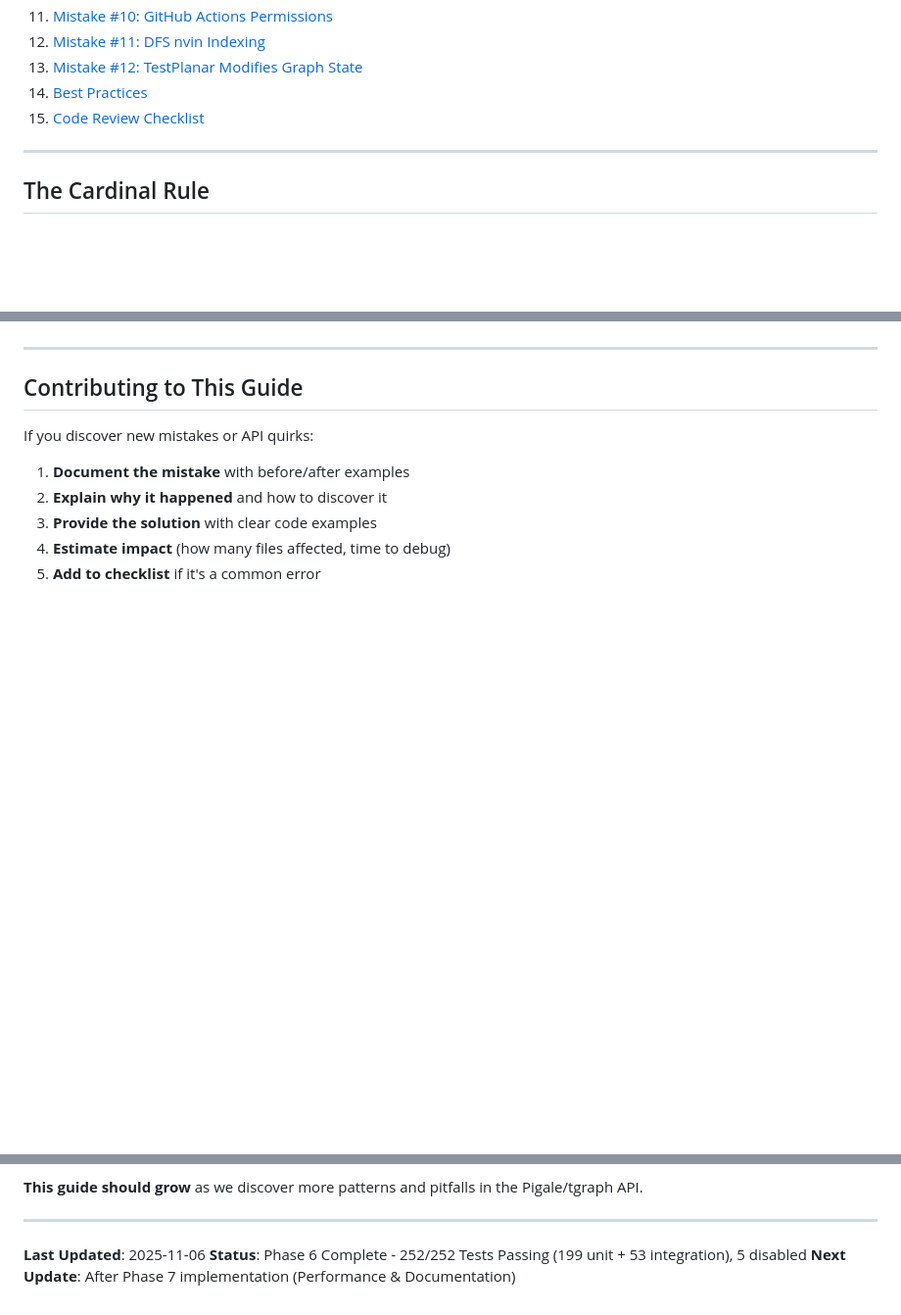
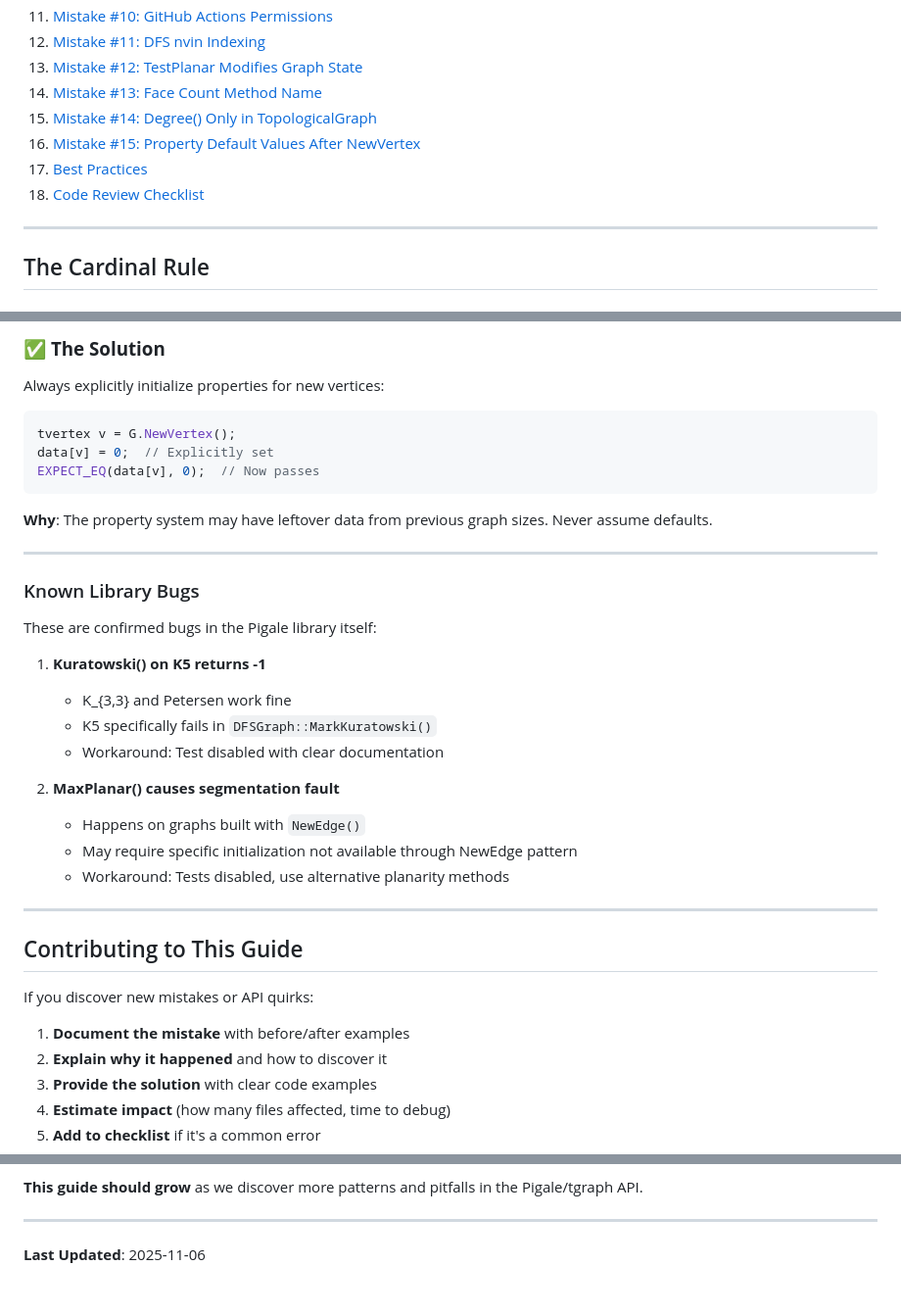
Before and after one commit to arne-cl/Pigale, a Markdown page: DEVELOPER_GUIDE.md, 3 parts joined by grey strips. Shown at 98% size. Rendered like a GitHub page; blank space fills up the shorter version.

````diff
--- a/DEVELOPER_GUIDE.md
+++ b/DEVELOPER_GUIDE.md
@@ -26,8 +26,11 @@ This guide documents all the mistakes made during the Phase 1 test suite impleme
 11. [Mistake #10: GitHub Actions Permissions](#mistake-10-github-actions-permissions)
 12. [Mistake #11: DFS nvin Indexing](#mistake-11-dfs-nvin-indexing)
 13. [Mistake #12: TestPlanar Modifies Graph State](#mistake-12-testplanar-modifies-graph-state)
-14. [Best Practices](#best-practices)
-15. [Code Review Checklist](#code-review-checklist)
+14. [Mistake #13: Face Count Method Name](#mistake-13-face-count-method-name)
+15. [Mistake #14: Degree() Only in TopologicalGraph](#mistake-14-degree-only-in-topologicalgraph)
+16. [Mistake #15: Property Default Values After NewVertex](#mistake-15-property-default-values-after-newvertex)
+17. [Best Practices](#best-practices)
+18. [Code Review Checklist](#code-review-checklist)
 
 ---
 
@@ -1751,3 +1771,28 @@ When testing new algorithms:
+### ✅ **The Solution**
+Always explicitly initialize properties for new vertices:
+```cpp
+tvertex v = G.NewVertex();
+data[v] = 0;  // Explicitly set
+EXPECT_EQ(data[v], 0);  // Now passes
+```
+
+**Why**: The property system may have leftover data from previous graph sizes. Never assume defaults.
+
+---
+
+### Known Library Bugs
+
+These are confirmed bugs in the Pigale library itself:
+
+1. **Kuratowski() on K5 returns -1**
+   - K_{3,3} and Petersen work fine
+   - K5 specifically fails in `DFSGraph::MarkKuratowski()`
+   - Workaround: Test disabled with clear documentation
+
+2. **MaxPlanar() causes segmentation fault**
+   - Happens on graphs built with `NewEdge()`
+   - May require specific initialization not available through NewEdge pattern
+   - Workaround: Tests disabled, use alternative planarity methods
 
 ---
 
@@ -1766,5 +1811,3 @@ If you discover new mistakes or API quirks:
 ---
 
 **Last Updated**: 2025-11-06
-**Status**: Phase 6 Complete - 252/252 Tests Passing (199 unit + 53 integration), 5 disabled
-**Next Update**: After Phase 7 implementation (Performance & Documentation)
````
Also changed, not shown: other parts of DEVELOPER_GUIDE.md (+71 -54 lines).
